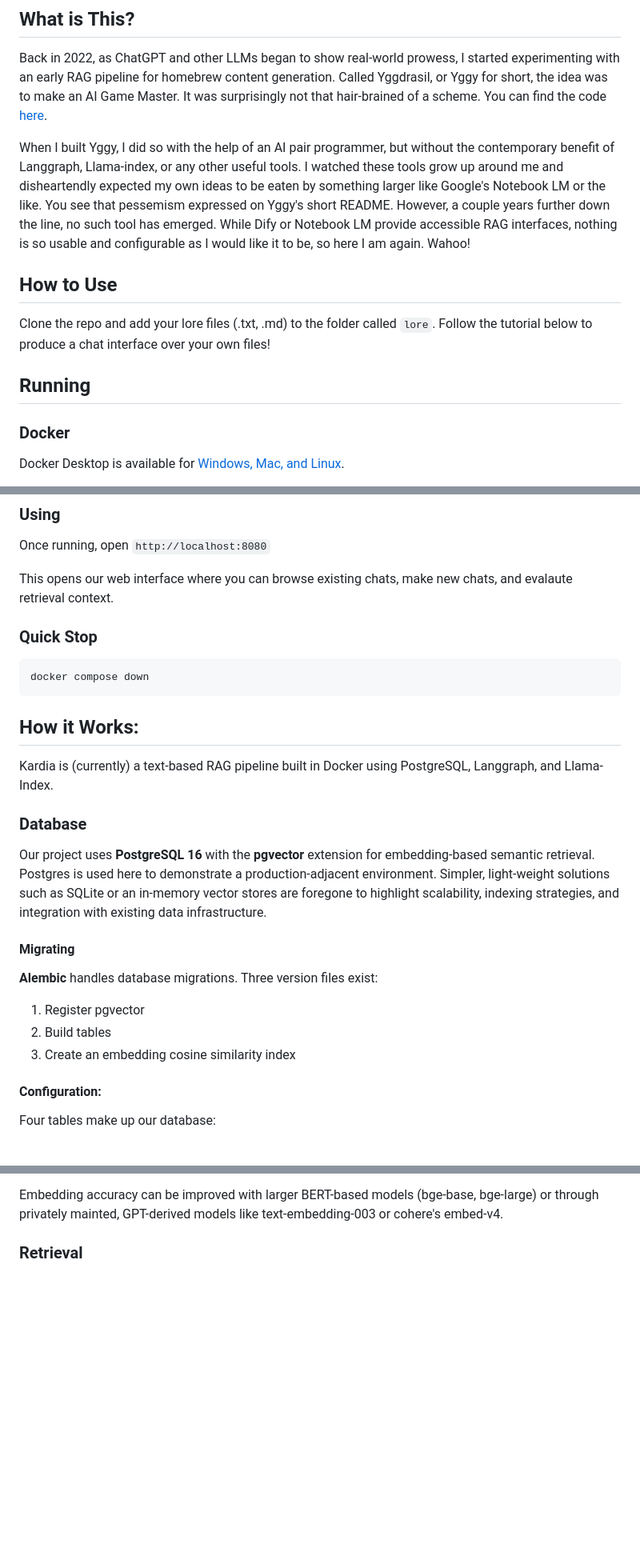
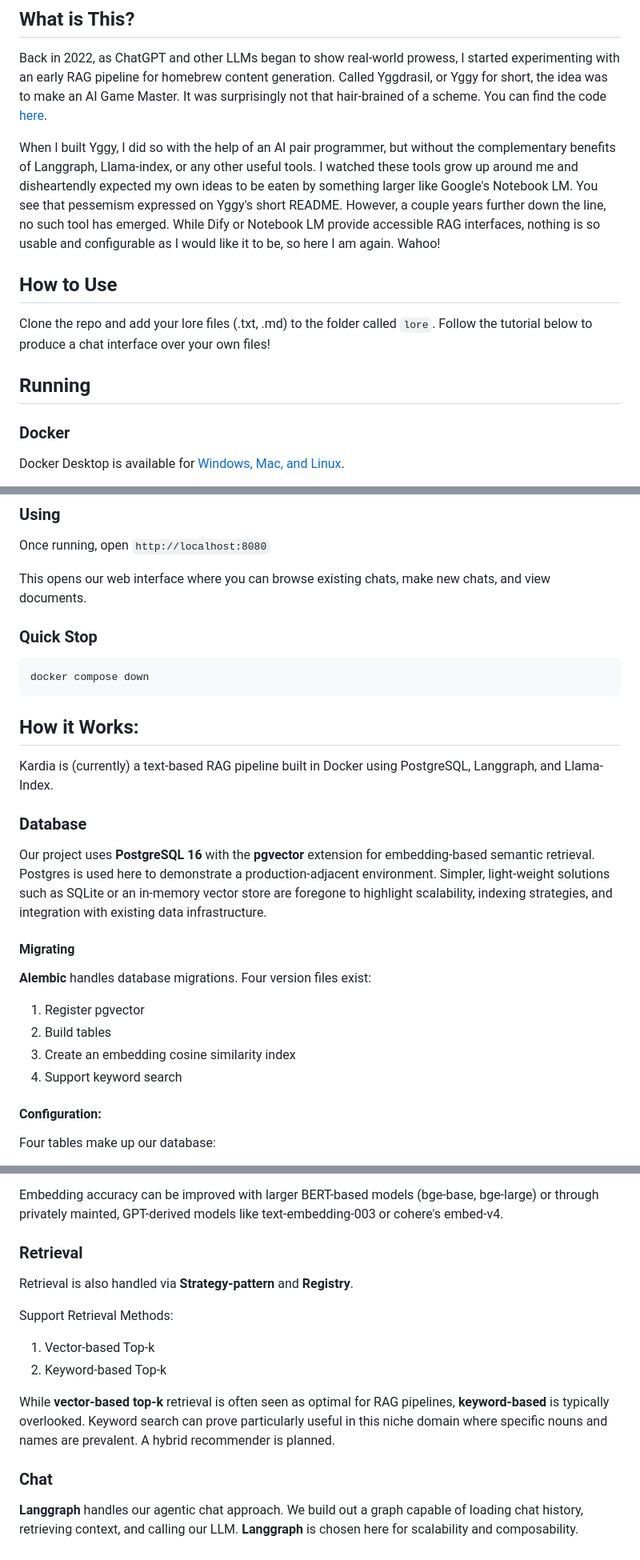
Before and after one commit to crossjbeer/kardia, a Markdown page: README.md, 3 parts joined by grey strips. Shown at 80% size. Rendered like a GitHub page; blank space fills up the shorter version.

Commit message:
Expanding the retrieval section

````diff
--- a/README.md
+++ b/README.md
@@ -4,13 +4,12 @@ A RAG-Pipeline for Homebrew Content Generation
 ## What is This?
 Back in 2022, as ChatGPT and other LLMs began to show real-world prowess, I started experimenting with an early RAG pipeline for homebrew content generation. Called Yggdrasil, or Yggy for short, the idea was to make an AI Game Master. It was surprisingly not that hair-brained of a scheme. You can find the code [here](https://github.com/crossjbeer/yggdrasil).
 
-When I built Yggy, I did so with the help of an AI pair programmer, but without the contemporary benefit of Langgraph, Llama-index, or any other useful tools. I watched these tools grow up around me and disheartendly expected my own ideas to be eaten by something larger like Google's Notebook LM or the like. You see that pessemism expressed on Yggy's short README. However, a couple years further down the line, no such tool has emerged. While Dify or Notebook LM provide accessible RAG interfaces, nothing is so usable and configurable as I would like it to be, so here I am again. Wahoo!
+When I built Yggy, I did so with the help of an AI pair programmer, but without the complementary benefits of Langgraph, Llama-index, or any other useful tools. I watched these tools grow up around me and disheartendly expected my own ideas to be eaten by something larger like Google's Notebook LM. You see that pessemism expressed on Yggy's short README. However, a couple years further down the line, no such tool has emerged. While Dify or Notebook LM provide accessible RAG interfaces, nothing is so usable and configurable as I would like it to be, so here I am again. Wahoo!
 
 ## How to Use
 Clone the repo and add your lore files (.txt, .md) to the folder called `lore`. Follow the tutorial below to produce a chat interface over your own files!
 
 ## Running
-
 ### Docker
 Docker Desktop is available for [Windows, Mac, and Linux](https://www.docker.com/products/docker-desktop/).
 
@@ -33,7 +32,7 @@ docker compose up --build
 ### Using
 Once running, open `http://localhost:8080`
 
-This opens our web interface where you can browse existing chats, make new chats, and evalaute retrieval context.
+This opens our web interface where you can browse existing chats, make new chats, and view documents.
 
 ### Quick Stop
 ```bash
@@ -44,13 +43,14 @@ docker compose down
 Kardia is (currently) a text-based RAG pipeline built in Docker using PostgreSQL, Langgraph, and Llama-Index.
 
 ### Database
-Our project uses **PostgreSQL 16** with the **pgvector** extension for embedding-based semantic retrieval. Postgres is used here to demonstrate a production-adjacent environment. Simpler, light-weight solutions such as SQLite or an in-memory vector stores are foregone to highlight scalability, indexing strategies, and integration with existing data infrastructure.
+Our project uses **PostgreSQL 16** with the **pgvector** extension for embedding-based semantic retrieval. Postgres is used here to demonstrate a production-adjacent environment. Simpler, light-weight solutions such as SQLite or an in-memory vector store are foregone to highlight scalability, indexing strategies, and integration with existing data infrastructure.
 
 #### Migrating
-**Alembic** handles database migrations. Three version files exist:
+**Alembic** handles database migrations. Four version files exist:
 1. Register pgvector
 2. Build tables
 3. Create an embedding cosine similarity index
+4. Support keyword search
 
 #### Configuration:
 Four tables make up our database:
@@ -74,3 +76,13 @@ I embed using the `BAAI/bge-small-en-v1.5` model served up through huggingface.
 Embedding accuracy can be improved with larger BERT-based models (bge-base, bge-large) or through privately mainted, GPT-derived models like text-embedding-003 or cohere's embed-v4.
 
 ### Retrieval
+Retrieval is also handled via **Strategy-pattern** and **Registry**.
+
+Support Retrieval Methods:
+1. Vector-based Top-k
+2. Keyword-based Top-k
+
+While **vector-based top-k** retrieval is often seen as optimal for RAG pipelines, **keyword-based** is typically overlooked. Keyword search can prove particularly useful in this niche domain where specific nouns and names are prevalent. A hybrid recommender is planned.
+
+### Chat
+**Langgraph** handles our agentic chat approach. We build out a graph capable of loading chat history, retrieving context, and calling our LLM. **Langgraph** is chosen here for scalability and composability.
````
Also changed, not shown: other parts of README.md (+2 -0 lines).
